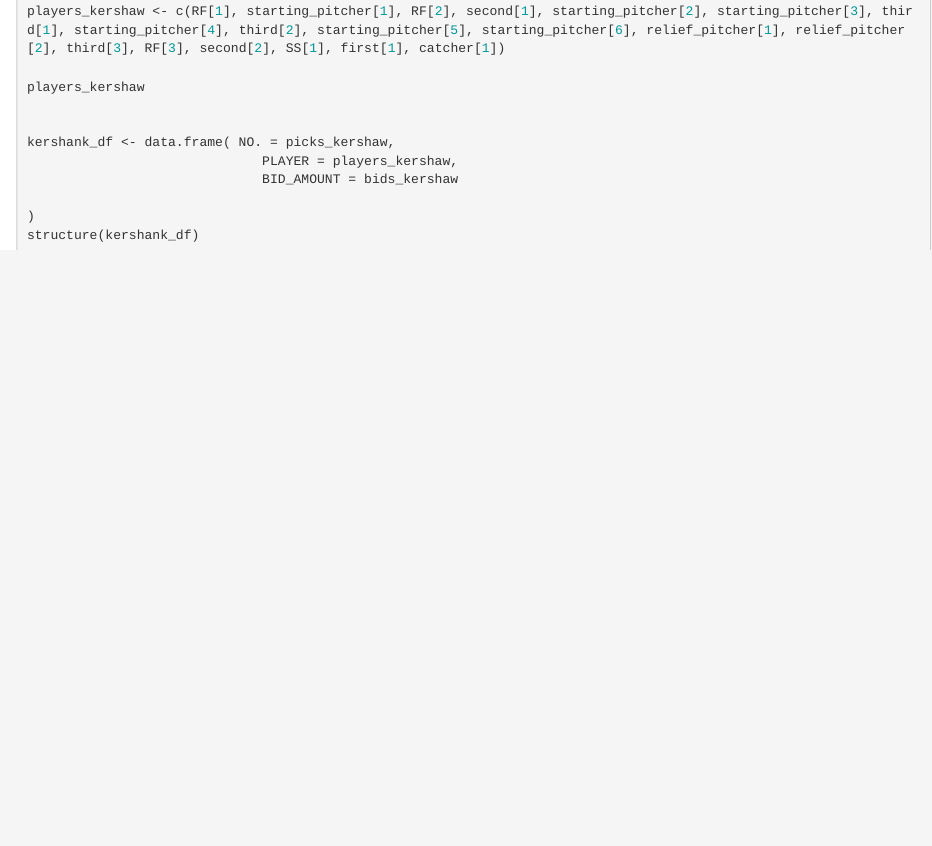
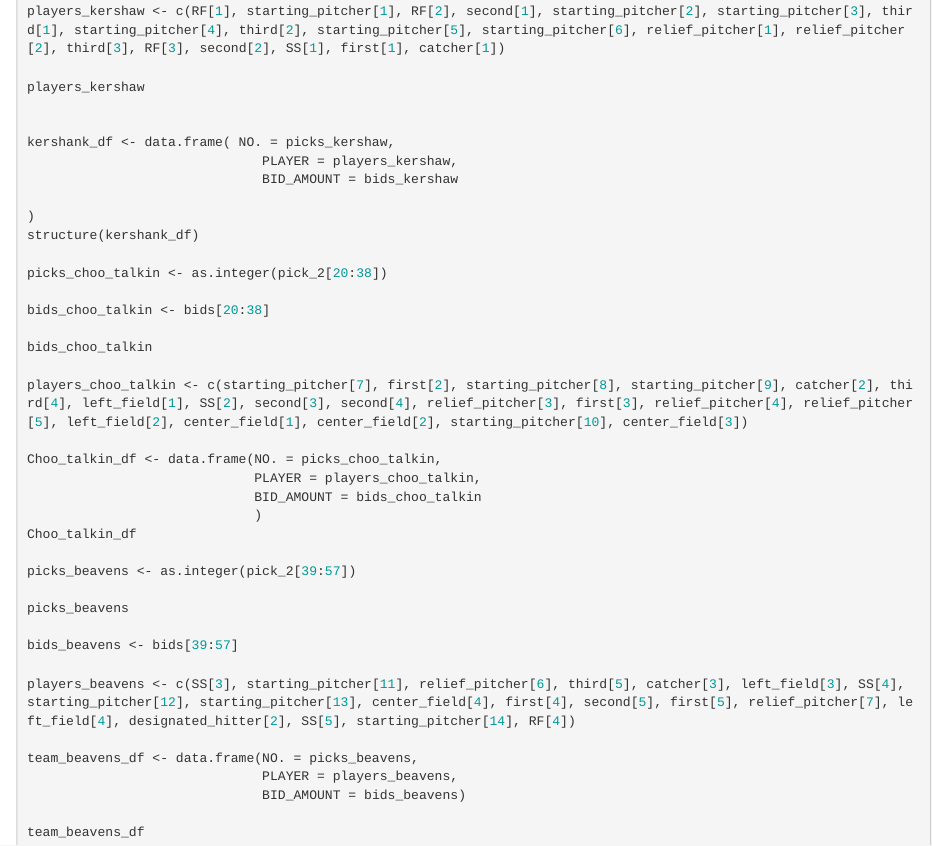
Before and after one commit to abernauer/Shiny_Fantasy_App, an R Markdown document (Data_processing.Rmd): the page in a window 1100 px wide, from 1740 px down. Rendered offline with R 4.5, knitr and Pandoc, with nearby package versions; the code chunks are not run, so their results and figures are left out.

Commit message:
Added data frames for Choo talkin to me? and Team Beavens

```diff
--- a/Data_processing.Rmd
+++ b/Data_processing.Rmd
@@ -108,3 +108,31 @@ kershank_df <- data.frame( NO. = picks_kershaw,
 
 )
 structure(kershank_df)
+
+picks_choo_talkin <- as.integer(pick_2[20:38])
+
+bids_choo_talkin <- bids[20:38]
+
+bids_choo_talkin
+
+players_choo_talkin <- c(starting_pitcher[7], first[2], starting_pitcher[8], starting_pitcher[9], catcher[2], third[4], left_field[1], SS[2], second[3], second[4], relief_pitcher[3], first[3], relief_pitcher[4], relief_pitcher[5], left_field[2], center_field[1], center_field[2], starting_pitcher[10], center_field[3])
+
+Choo_talkin_df <- data.frame(NO. = picks_choo_talkin,
+                             PLAYER = players_choo_talkin,
+                             BID_AMOUNT = bids_choo_talkin
+                             )
+Choo_talkin_df
+
+picks_beavens <- as.integer(pick_2[39:57])
+
+picks_beavens
+
+bids_beavens <- bids[39:57]
+
+players_beavens <- c(SS[3], starting_pitcher[11], relief_pitcher[6], third[5], catcher[3], left_field[3], SS[4], starting_pitcher[12], starting_pitcher[13], center_field[4], first[4], second[5], first[5], relief_pitcher[7], left_field[4], designated_hitter[2], SS[5], starting_pitcher[14], RF[4])
+
+team_beavens_df <- data.frame(NO. = picks_beavens,
+                              PLAYER = players_beavens,
+                              BID_AMOUNT = bids_beavens)
+
+team_beavens_df
```
Also changed, not shown: Data_processing.html.
